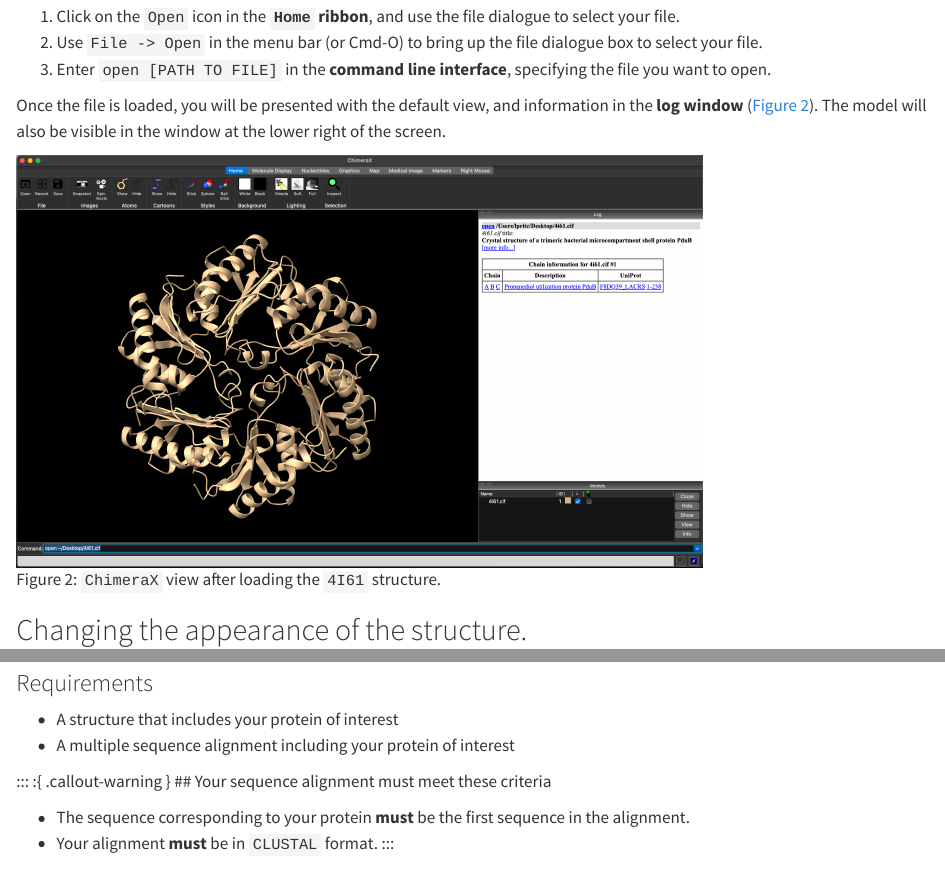
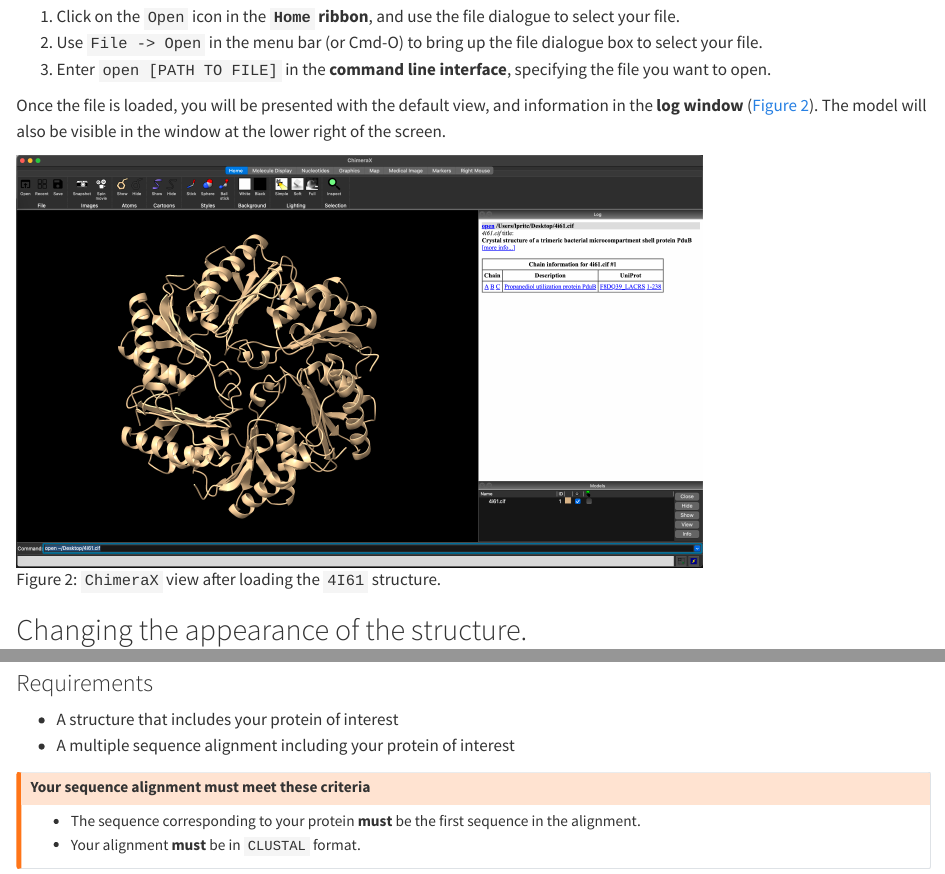
Before and after one commit to sipbs-compbiol/little-bioinformatics-book, a Quarto document (chimerax.qmd): the page in a window 1100 px wide, from 1340 px down, and a second part further down, joined at a grey line. Rendered offline with R 4.5, knitr and Pandoc in place of Quarto, with nearby package versions; the code chunks are not run, so their results and figures are left out.

Commit message:
fix callout syntax

```diff
--- a/chimerax.qmd
+++ b/chimerax.qmd
@@ -92,7 +92,7 @@ If you have a sequence alignment including the sequence of the protein(s) in you
 - A structure that includes your protein of interest
 - A multiple sequence alignment including your protein of interest
 
-::: :{ .callout-warning }
+::: { .callout-warning }
 ## Your sequence alignment must meet these criteria
 
 - The sequence corresponding to your protein **must** be the first sequence in the alignment.
```
